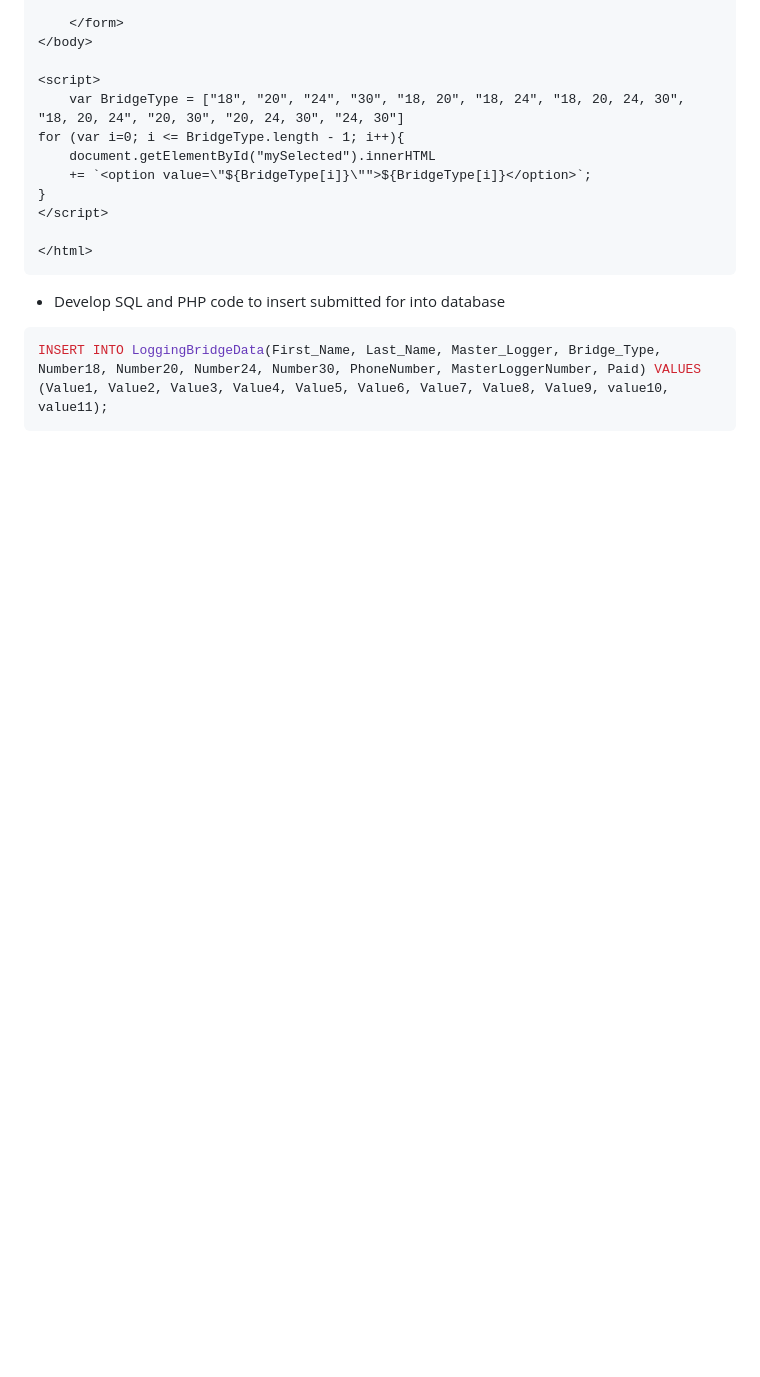
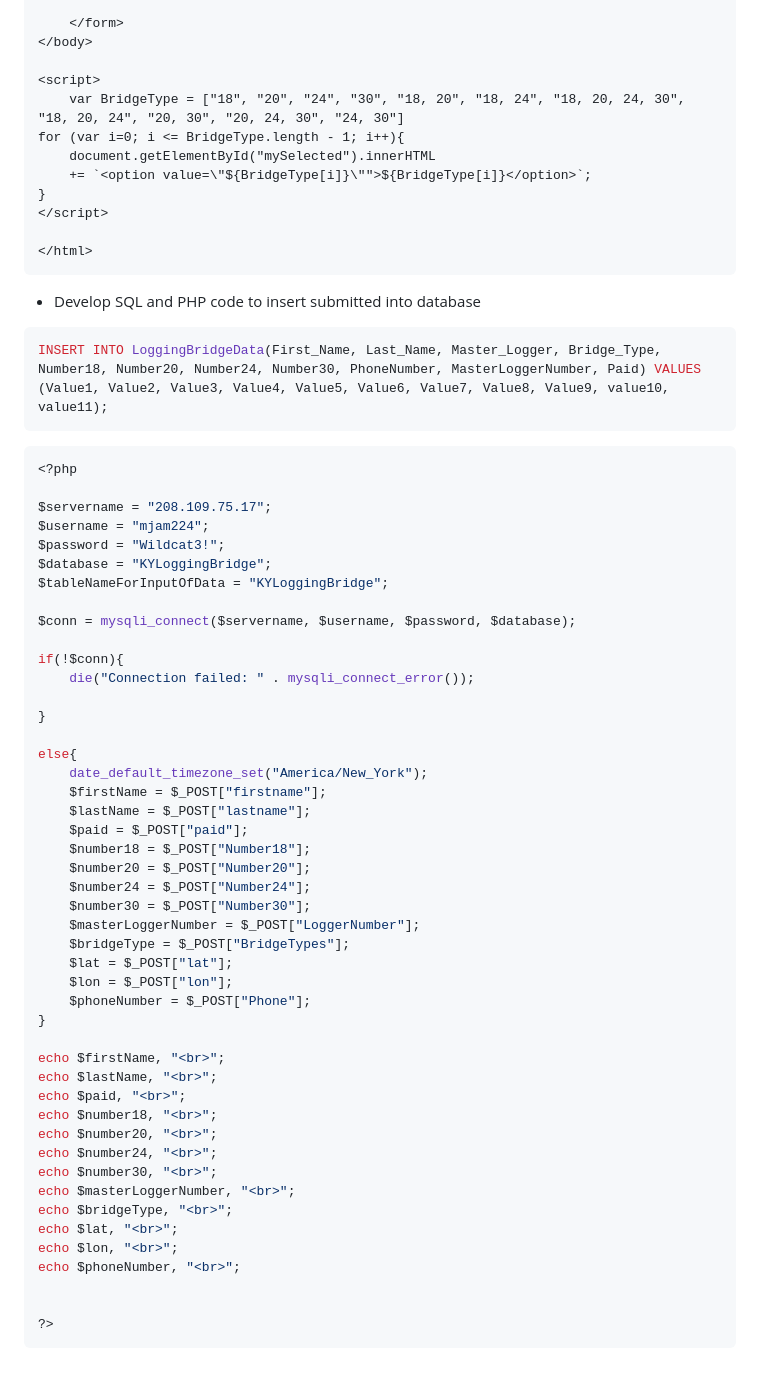
Before and after one commit to MichaelAmmerman/Kentucky-Logging-Bridge-Program, a Markdown page: README.md, the part around the change. GitHub-like rendering; blank space fills up the shorter version.

````diff
--- a/README.md
+++ b/README.md
@@ -185,8 +185,57 @@ for (var i=0; i <= BridgeType.length - 1; i++){
 ```
 
 <ul>
-<li>Develop SQL and PHP code to insert submitted for into database</li></ul>
+<li>Develop SQL and PHP code to insert submitted into database</li></ul>
 
 ```sql
 INSERT INTO LoggingBridgeData(First_Name, Last_Name, Master_Logger, Bridge_Type, Number18, Number20, Number24, Number30, PhoneNumber, MasterLoggerNumber, Paid) VALUES (Value1, Value2, Value3, Value4, Value5, Value6, Value7, Value8, Value9, value10, value11);
 ```
+
+```php
+<?php
+
+$servername = "208.109.75.17";
+$username = "mjam224";
+$password = "Wildcat3!";
+$database = "KYLoggingBridge";
+$tableNameForInputOfData = "KYLoggingBridge";
+
+$conn = mysqli_connect($servername, $username, $password, $database);
+
+if(!$conn){
+    die("Connection failed: " . mysqli_connect_error());
+
+}
+
+else{
+    date_default_timezone_set("America/New_York");
+    $firstName = $_POST["firstname"];
+    $lastName = $_POST["lastname"];
+    $paid = $_POST["paid"];
+    $number18 = $_POST["Number18"];
+    $number20 = $_POST["Number20"];
+    $number24 = $_POST["Number24"];
+    $number30 = $_POST["Number30"];
+    $masterLoggerNumber = $_POST["LoggerNumber"];
+    $bridgeType = $_POST["BridgeTypes"];
+    $lat = $_POST["lat"];
+    $lon = $_POST["lon"];
+    $phoneNumber = $_POST["Phone"];
+}
+
+echo $firstName, "<br>";
+echo $lastName, "<br>";
+echo $paid, "<br>";
+echo $number18, "<br>";
+echo $number20, "<br>";
+echo $number24, "<br>";
+echo $number30, "<br>";
+echo $masterLoggerNumber, "<br>";
+echo $bridgeType, "<br>";
+echo $lat, "<br>";
+echo $lon, "<br>";
+echo $phoneNumber, "<br>";
+
+
+?>
+```
````
